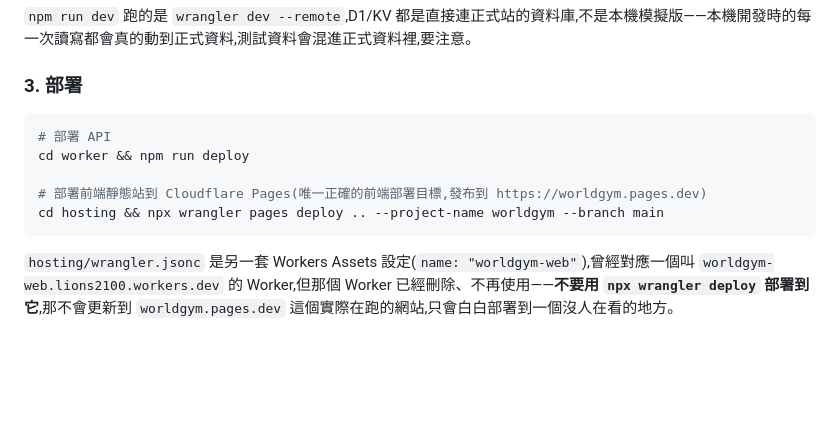
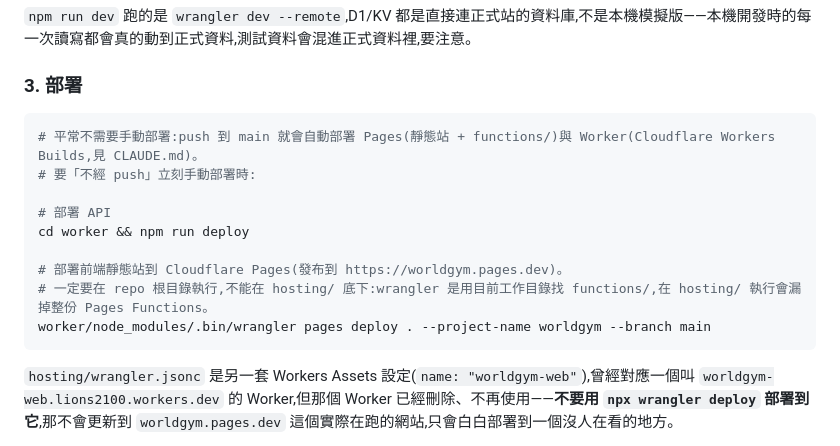
Before and after one commit to LionsKao/worldgym, a Markdown page: README.md, the part around the change. GitHub-like rendering; blank space fills up the shorter version.

````diff
--- a/README.md
+++ b/README.md
@@ -204,11 +204,15 @@ npm run dev
 ### 3. 部署
 
 ```bash
+# 平常不需要手動部署:push 到 main 就會自動部署 Pages(靜態站 + functions/)與 Worker(Cloudflare Workers Builds,見 CLAUDE.md)。
+# 要「不經 push」立刻手動部署時:
+
 # 部署 API
 cd worker && npm run deploy
 
-# 部署前端靜態站到 Cloudflare Pages(唯一正確的前端部署目標,發布到 https://worldgym.pages.dev)
-cd hosting && npx wrangler pages deploy .. --project-name worldgym --branch main
+# 部署前端靜態站到 Cloudflare Pages(發布到 https://worldgym.pages.dev)。
+# 一定要在 repo 根目錄執行,不能在 hosting/ 底下:wrangler 是用目前工作目錄找 functions/,在 hosting/ 執行會漏掉整份 Pages Functions。
+worker/node_modules/.bin/wrangler pages deploy . --project-name worldgym --branch main
 ```
 
 `hosting/wrangler.jsonc` 是另一套 Workers Assets 設定(`name: "worldgym-web"`),曾經對應一個叫 `worldgym-web.lions2100.workers.dev` 的 Worker,但那個 Worker 已經刪除、不再使用——**不要用 `npx wrangler deploy` 部署到它**,那不會更新到 `worldgym.pages.dev` 這個實際在跑的網站,只會白白部署到一個沒人在看的地方。
````
Also changed, not shown: CLAUDE.md (+4 -1 lines).
